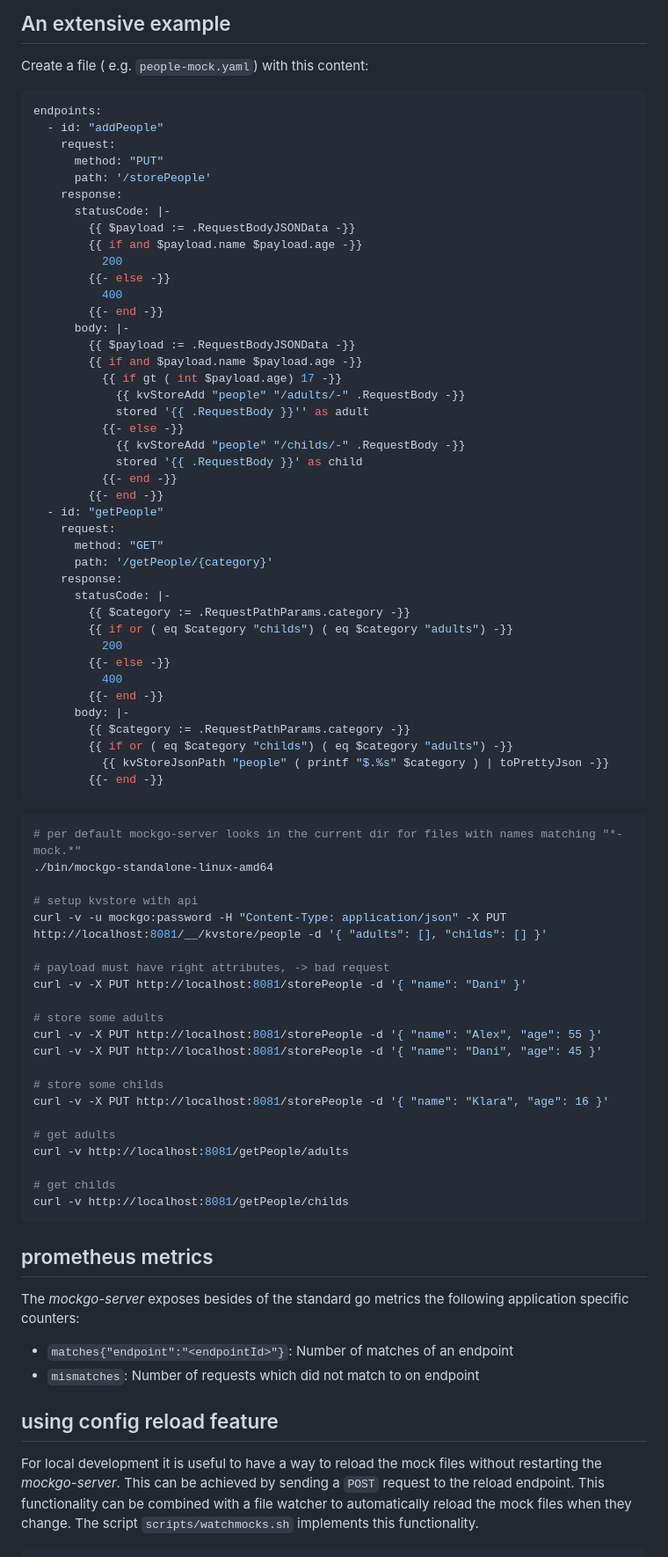
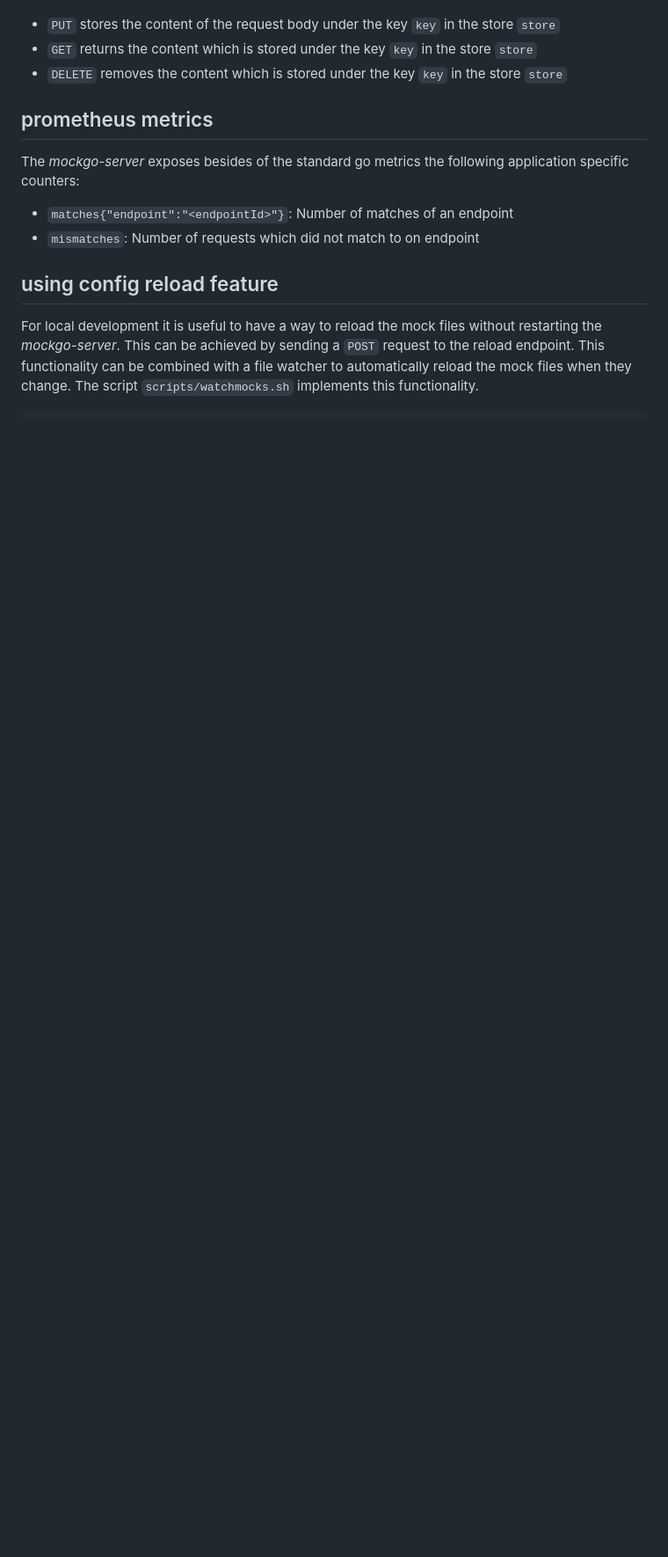
Before and after one commit to alitari/mockgo-server, a Markdown page: README.md, the part around one of its changes. Shown at 88% size. GitHub-like rendering; blank space fills up the shorter version.

Commit message:
📝 Update documentation for kv store

````diff
--- a/README.md
+++ b/README.md
@@ -234,76 +201,7 @@ The request storage has a limited capacity which can be configured with `MATCHES
 
-
-## An extensive example
-
-Create a file ( e.g. `people-mock.yaml`) with this content:
-
-```yaml
-endpoints:
-  - id: "addPeople"
-    request:
-      method: "PUT"
-      path: '/storePeople'
-    response:
-      statusCode: |-
-        {{ $payload := .RequestBodyJSONData -}}
-        {{ if and $payload.name $payload.age -}}
-          200
-        {{- else -}}
-          400
-        {{- end -}}
-      body: |-
-        {{ $payload := .RequestBodyJSONData -}}
-        {{ if and $payload.name $payload.age -}}
-          {{ if gt ( int $payload.age) 17 -}}
-            {{ kvStoreAdd "people" "/adults/-" .RequestBody -}}
-            stored '{{ .RequestBody }}'' as adult
-          {{- else -}}
-            {{ kvStoreAdd "people" "/childs/-" .RequestBody -}}
-            stored '{{ .RequestBody }}' as child
-          {{- end -}}
-        {{- end -}}
-  - id: "getPeople"
-    request:
-      method: "GET"
-      path: '/getPeople/{category}'
-    response:
-      statusCode: |-
-        {{ $category := .RequestPathParams.category -}}
-        {{ if or ( eq $category "childs") ( eq $category "adults") -}}
-          200
-        {{- else -}}
-          400
-        {{- end -}}
-      body: |-
-        {{ $category := .RequestPathParams.category -}}
-        {{ if or ( eq $category "childs") ( eq $category "adults") -}}
-          {{ kvStoreJsonPath "people" ( printf "$.%s" $category ) | toPrettyJson -}}
-        {{- end -}}
-```
-
-```bash
-# per default mockgo-server looks in the current dir for files with names matching "*-mock.*"
-./bin/mockgo-standalone-linux-amd64
-
-# setup kvstore with api
-curl -v -u mockgo:password -H "Content-Type: application/json" -X PUT http://localhost:8081/__/kvstore/people -d '{ "adults": [], "childs": [] }'
-
-# payload must have right attributes, -> bad request
-curl -v -X PUT http://localhost:8081/storePeople -d '{ "name": "Dani" }'
-
-# store some adults
-curl -v -X PUT http://localhost:8081/storePeople -d '{ "name": "Alex", "age": 55 }'
-curl -v -X PUT http://localhost:8081/storePeople -d '{ "name": "Dani", "age": 45 }'
-
-# store some childs
-curl -v -X PUT http://localhost:8081/storePeople -d '{ "name": "Klara", "age": 16 }'
-
-# get adults
-curl -v http://localhost:8081/getPeople/adults
-
-# get childs
-curl -v http://localhost:8081/getPeople/childs
-```
+- `PUT` stores the content of the request body under the key `key` in the store `store`
+- `GET` returns the content which is stored under the key `key` in the store `store`
+- `DELETE` removes the content which is stored under the key `key` in the store `store`
 
 ## prometheus metrics
 
````
Also changed, not shown: other parts of README.md (+75 -109 lines), Examples.md (added, +77 -0 lines).
